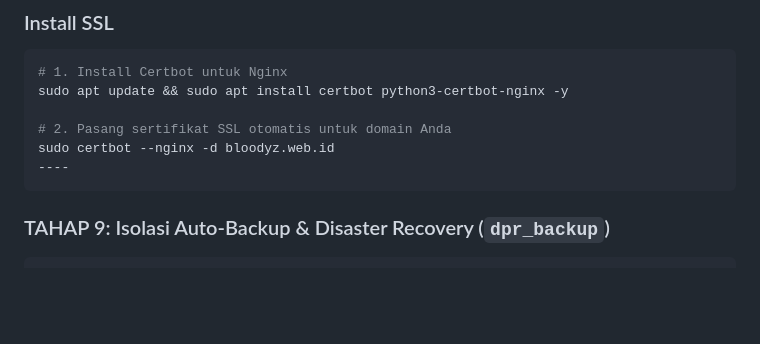
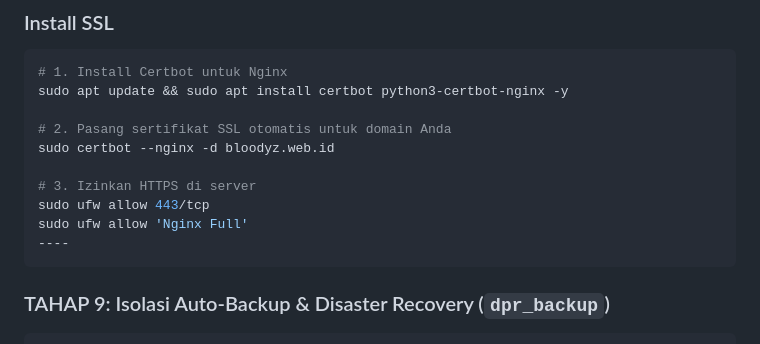
Before and after one commit to Haga13/DPRRI, a Markdown page: README.md, the part around the change. Rendered like a GitHub page; blank space fills up the shorter version.

Commit message:
Update README with HTTPS setup instructions
Added instructions to allow HTTPS on the server.

````diff
--- a/README.md
+++ b/README.md
@@ -369,6 +369,10 @@ sudo apt update && sudo apt install certbot python3-certbot-nginx -y
 
 # 2. Pasang sertifikat SSL otomatis untuk domain Anda
 sudo certbot --nginx -d bloodyz.web.id
+
+# 3. Izinkan HTTPS di server
+sudo ufw allow 443/tcp
+sudo ufw allow 'Nginx Full'
 ----
 ```
 
````
